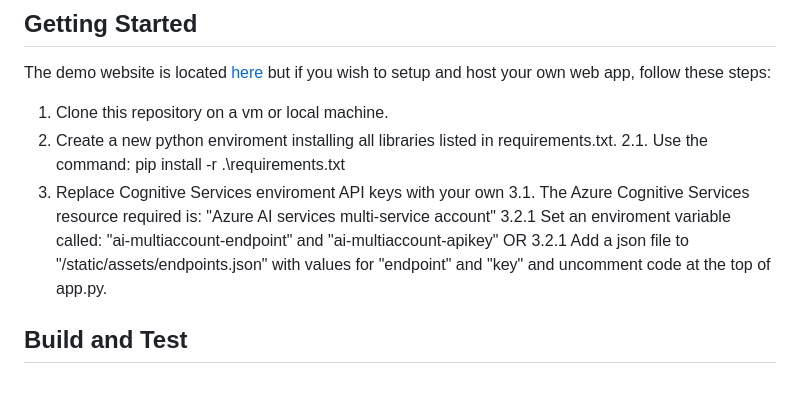
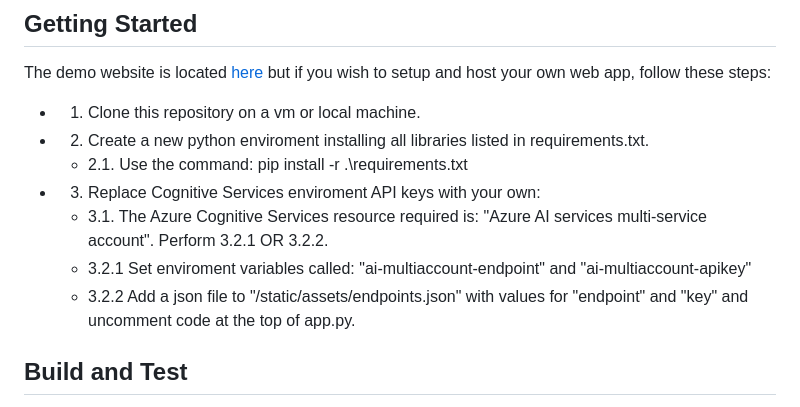
Before and after one commit to microsoft/dstoolkit-computervisiondemo, a Markdown page: README.md, the part around the change. Drawn GitHub-style.

```diff
--- a/README.md
+++ b/README.md
@@ -5,14 +5,14 @@ This repo aims to provide an insight into computer vision models running on Azur
 
 ## Getting Started
 The demo website is located [here]() but if you wish to setup and host your own web app, follow these steps:
-1.	Clone this repository on a vm or local machine.
-2.  Create a new python enviroment installing all libraries listed in requirements.txt.
-    2.1.  Use the command: pip install -r .\requirements.txt
-3.	Replace Cognitive Services enviroment API keys with your own
-    3.1. The Azure Cognitive Services resource required is: "Azure AI services multi-service account"
-    3.2.1 Set an enviroment variable called: "ai-multiaccount-endpoint" and "ai-multiaccount-apikey"
-    OR
-    3.2.1 Add a json file to "/static/assets/endpoints.json" with values for "endpoint" and "key" and uncomment code at the top of app.py.
+
+- 1.	Clone this repository on a vm or local machine.
+- 2.  Create a new python enviroment installing all libraries listed in requirements.txt.
+    - 2.1.  Use the command: pip install -r .\requirements.txt
+- 3.	Replace Cognitive Services enviroment API keys with your own:
+    - 3.1. The Azure Cognitive Services resource required is: "Azure AI services multi-service account". Perform 3.2.1 OR 3.2.2.
+    - 3.2.1 Set enviroment variables called: "ai-multiaccount-endpoint" and "ai-multiaccount-apikey"
+    - 3.2.2 Add a json file to "/static/assets/endpoints.json" with values for "endpoint" and "key" and uncomment code at the top of app.py.
 
 ## Build and Test
 The website is created using HTML/ CSS and Python (Flask). Run the app.py and load the website in your browser.
```
